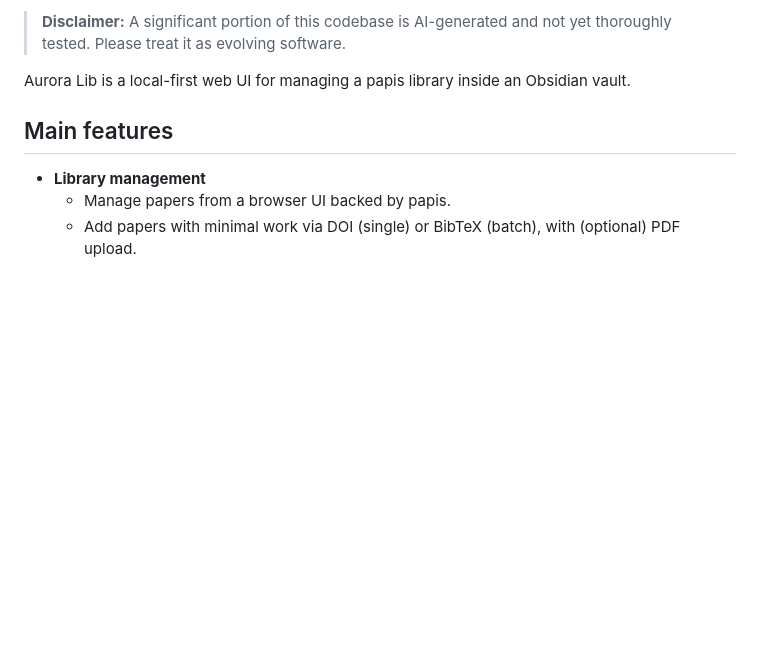
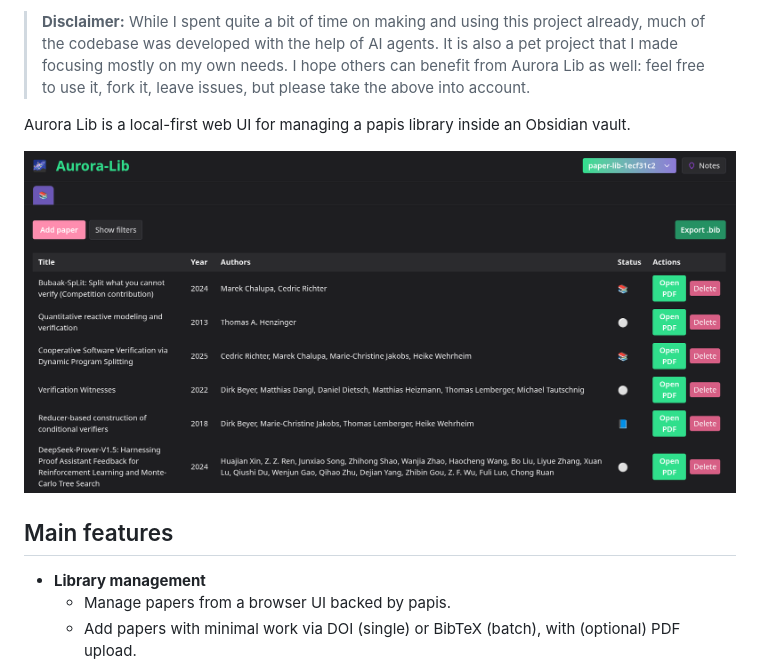
Before and after one commit to AdamZsofi/aurora-lib, a Markdown page: README.md, the part around one of its changes. GitHub-like rendering; pictures changed too: docs/screenshots/library.png (added); blank space fills up the shorter version.

```diff
--- a/README.md
+++ b/README.md
@@ -1,6 +1,8 @@
-> **Disclaimer:** A significant portion of this codebase is AI-generated and not yet thoroughly tested. Please treat it as evolving software.
+> **Disclaimer:** While I spent quite a bit of time on making and using this project already, much of the codebase was developed with the help of AI agents. It is also a pet project that I made focusing mostly on my own needs. I hope others can benefit from Aurora Lib as well: feel free to use it, fork it, leave issues, but please take the above into account.
 
 Aurora Lib is a local-first web UI for managing a papis library inside an Obsidian vault.
+
+![The library view: a table of papers with year, authors, reading status and actions](docs/screenshots/library.png)
 
 ## Main features
 
```
Also changed, not shown: other parts of README.md (+14 -0 lines), docs/screenshots/add-paper.png (added), docs/screenshots/obsidian-note.png (added), docs/screenshots/paper-detail.png (added).
